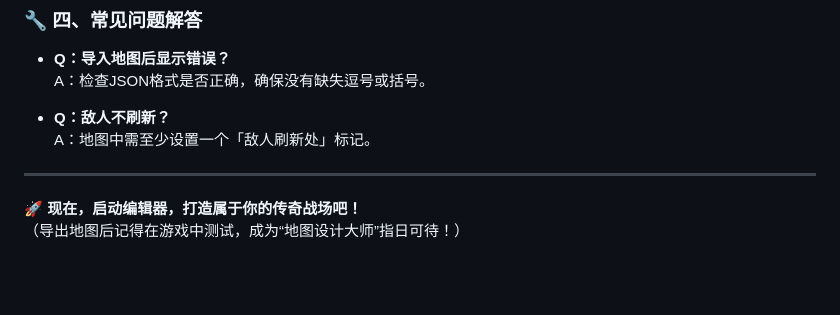
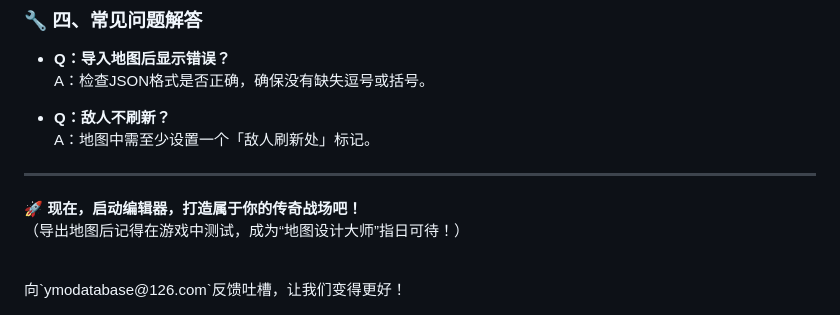
Before and after one commit to diyiliumin/ayatank, a Markdown page: README.md, the part around the change printed below. Rendered like a GitHub page; blank space fills up the shorter version.

```diff
--- a/README.md
+++ b/README.md
@@ -124,3 +126,7 @@
 
 🚀 **现在，启动编辑器，打造属于你的传奇战场吧！**
 （导出地图后记得在游戏中测试，成为“地图设计大师”指日可待！）
+
+
+<br>
+向`ymodatabase@126.com`反馈吐槽，让我们变得更好！
```
Also changed, not shown: other parts of README.md (+2 -0 lines).
